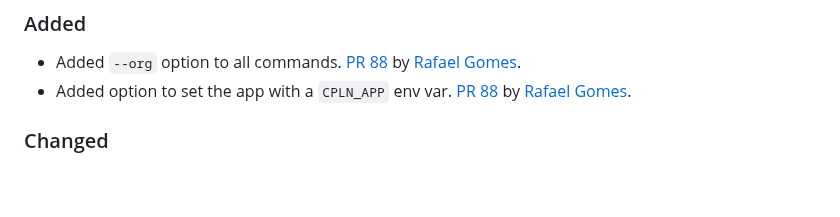
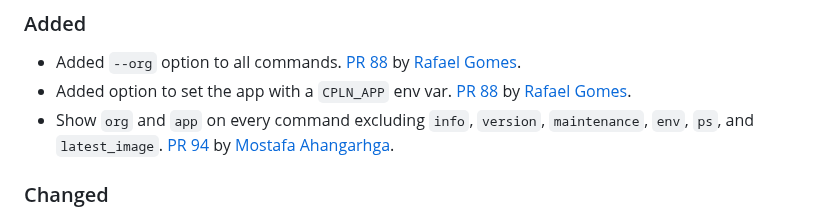
Before and after one commit to shakacode/control-plane-flow, a Markdown page: CHANGELOG.md, the part around the change. GitHub-like rendering; blank space fills up the shorter version.

Commit message:
Update changelog for PR94

```diff
--- a/CHANGELOG.md
+++ b/CHANGELOG.md
@@ -22,6 +22,7 @@ _Please add entries here for your pull requests that are not yet released._
 
 - Added `--org` option to all commands. [PR 88](https://github.com/shakacode/heroku-to-control-plane/pull/88) by [Rafael Gomes](https://github.com/rafaelgomesxyz).
 - Added option to set the app with a `CPLN_APP` env var. [PR 88](https://github.com/shakacode/heroku-to-control-plane/pull/88) by [Rafael Gomes](https://github.com/rafaelgomesxyz).
+- Show `org` and `app` on every command excluding `info`, `version`, `maintenance`, `env`, `ps`, and `latest_image`. [PR 94](https://github.com/shakacode/heroku-to-control-plane/pull/94) by [Mostafa Ahangarhga](https://github.com/ahangarha).
 
 ### Changed
 
```
